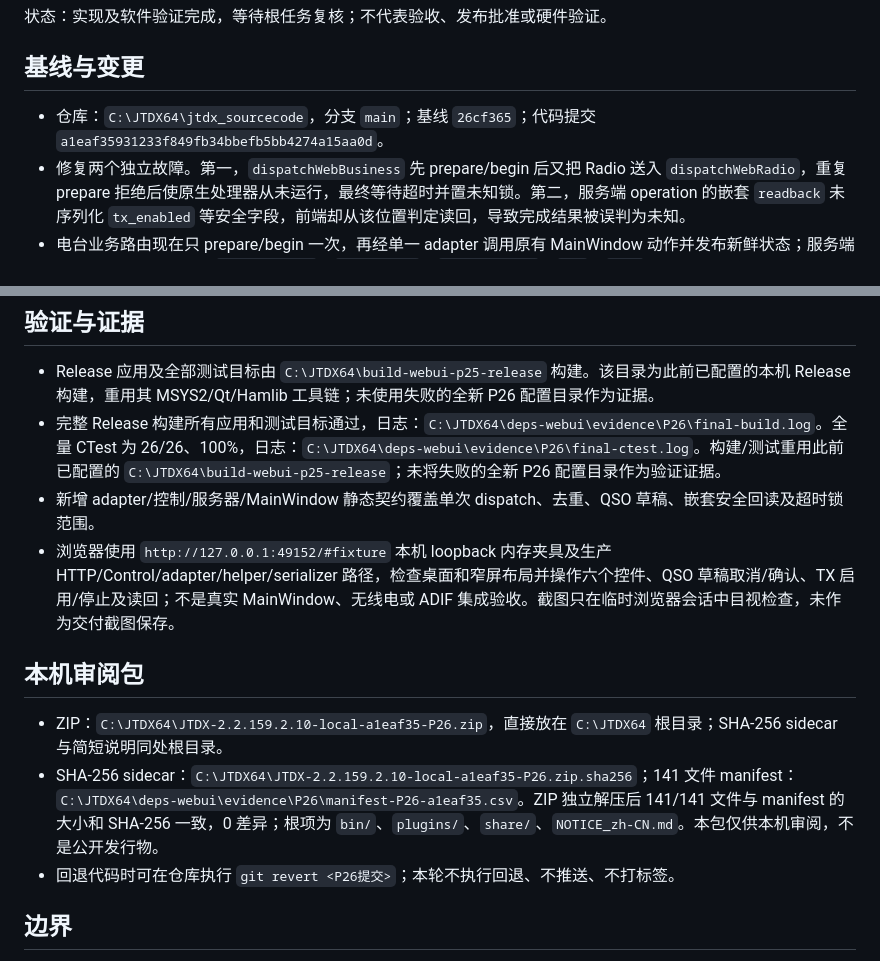
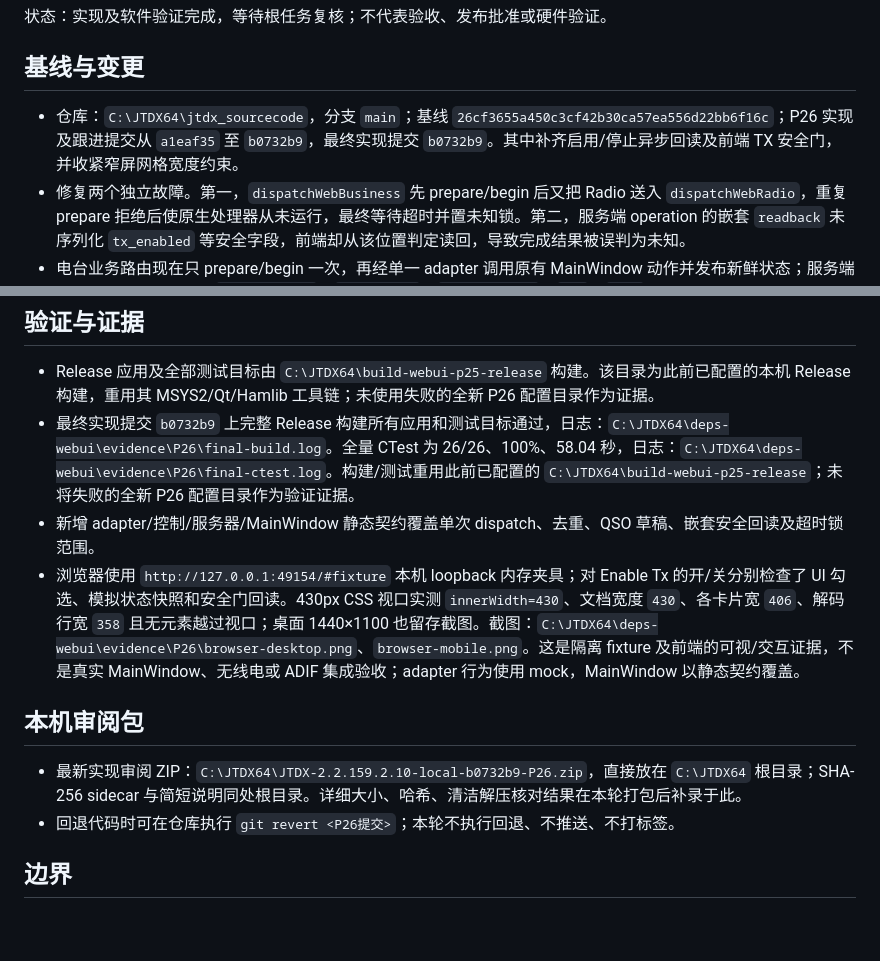
Before and after one commit to iCassius/JTDX_mod, a Markdown page: docs/web-ui/P26-Web电台控制超时与六按钮收口_zh-CN.md, 2 parts joined by grey strips. Drawn GitHub-style; blank space fills up the shorter version.

```diff
--- a/docs/web-ui/P26-Web电台控制超时与六按钮收口_zh-CN.md
+++ b/docs/web-ui/P26-Web电台控制超时与六按钮收口_zh-CN.md
@@ -6,7 +6,7 @@
 
 ## 基线与变更
 
-- 仓库：`C:\JTDX64\jtdx_sourcecode`，分支 `main`；基线 `26cf365`；代码提交 `a1eaf35931233f849fb34bbefb5bb4274a15aa0d`。
+- 仓库：`C:\JTDX64\jtdx_sourcecode`，分支 `main`；基线 `26cf3655a450c3cf42b30ca57ea556d22bb6f16c`；P26 实现及跟进提交从 `a1eaf35` 至 `b0732b9`，最终实现提交 `b0732b9`。其中补齐启用/停止异步回读及前端 TX 安全门，并收紧窄屏网格宽度约束。
 - 修复两个独立故障。第一，`dispatchWebBusiness` 先 prepare/begin 后又把 Radio 送入 `dispatchWebRadio`，重复 prepare 拒绝后使原生处理器从未运行，最终等待超时并置未知锁。第二，服务端 operation 的嵌套 `readback` 未序列化 `tx_enabled` 等安全字段，前端却从该位置判定读回，导致完成结果被误判为未知。
 - 电台业务路由现在只 prepare/begin 一次，再经单一 adapter 调用原有 MainWindow 动作并发布新鲜状态；服务端嵌套读回包含 nullable `safety_known`、`tx_enabled`、`transmitting`、`ptt`、`tune`。
 - 可见电台区恰为六项：启用发射、终止发射、记录通联、清空窗口、同步、多次解码。同步指解码器同步，不是 CAT 频率同步。启用发射/停止沿用真实原生安全流程；清空、同步、多次解码复用原生控件/槽。
@@ -17,14 +17,13 @@
 ## 验证与证据
 
 - Release 应用及全部测试目标由 `C:\JTDX64\build-webui-p25-release` 构建。该目录为此前已配置的本机 Release 构建，重用其 MSYS2/Qt/Hamlib 工具链；未使用失败的全新 P26 配置目录作为证据。
-- 完整 Release 构建所有应用和测试目标通过，日志：`C:\JTDX64\deps-webui\evidence\P26\final-build.log`。全量 CTest 为 26/26、100%，日志：`C:\JTDX64\deps-webui\evidence\P26\final-ctest.log`。构建/测试重用此前已配置的 `C:\JTDX64\build-webui-p25-release`；未将失败的全新 P26 配置目录作为验证证据。
+- 最终实现提交 `b0732b9` 上完整 Release 构建所有应用和测试目标通过，日志：`C:\JTDX64\deps-webui\evidence\P26\final-build.log`。全量 CTest 为 26/26、100%、58.04 秒，日志：`C:\JTDX64\deps-webui\evidence\P26\final-ctest.log`。构建/测试重用此前已配置的 `C:\JTDX64\build-webui-p25-release`；未将失败的全新 P26 配置目录作为验证证据。
 - 新增 adapter/控制/服务器/MainWindow 静态契约覆盖单次 dispatch、去重、QSO 草稿、嵌套安全回读及超时锁范围。
-- 浏览器使用 `http://127.0.0.1:49152/#fixture` 本机 loopback 内存夹具及生产 HTTP/Control/adapter/helper/serializer 路径，检查桌面和窄屏布局并操作六个控件、QSO 草稿取消/确认、TX 启用/停止及读回；不是真实 MainWindow、无线电或 ADIF 集成验收。截图只在临时浏览器会话中目视检查，未作为交付截图保存。
+- 浏览器使用 `http://127.0.0.1:49154/#fixture` 本机 loopback 内存夹具；对 Enable Tx 的开/关分别检查了 UI 勾选、模拟状态快照和安全门回读。430px CSS 视口实测 `innerWidth=430`、文档宽度 `430`、各卡片宽 `406`、解码行宽 `358` 且无元素越过视口；桌面 1440×1100 也留存截图。截图：`C:\JTDX64\deps-webui\evidence\P26\browser-desktop.png`、`browser-mobile.png`。这是隔离 fixture 及前端的可视/交互证据，不是真实 MainWindow、无线电或 ADIF 集成验收；adapter 行为使用 mock，MainWindow 以静态契约覆盖。
 
 ## 本机审阅包
 
-- ZIP：`C:\JTDX64\JTDX-2.2.159.2.10-local-a1eaf35-P26.zip`，直接放在 `C:\JTDX64` 根目录；SHA-256 sidecar 与简短说明同处根目录。
-- SHA-256 sidecar：`C:\JTDX64\JTDX-2.2.159.2.10-local-a1eaf35-P26.zip.sha256`；141 文件 manifest：`C:\JTDX64\deps-webui\evidence\P26\manifest-P26-a1eaf35.csv`。ZIP 独立解压后 141/141 文件与 manifest 的大小和 SHA-256 一致，0 差异；根项为 `bin/`、`plugins/`、`share/`、`NOTICE_zh-CN.md`。本包仅供本机审阅，不是公开发行物。
+- 最新实现审阅 ZIP：`C:\JTDX64\JTDX-2.2.159.2.10-local-b0732b9-P26.zip`，直接放在 `C:\JTDX64` 根目录；SHA-256 sidecar 与简短说明同处根目录。详细大小、哈希、清洁解压核对结果在本轮打包后补录于此。
 - 回退代码时可在仓库执行 `git revert <P26提交>`；本轮不执行回退、不推送、不打标签。
 
 ## 边界
```
Also changed, not shown: WEB_UI_START_HERE_zh-CN.md (+1 -1 lines), docs/web-ui/PROGRESS_zh-CN.md (+4 -4 lines).
